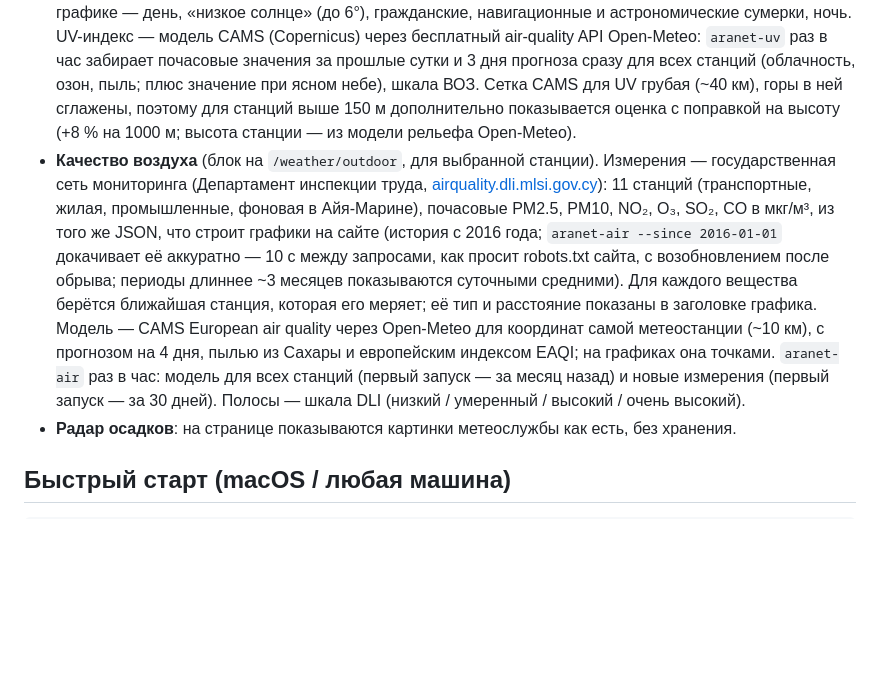
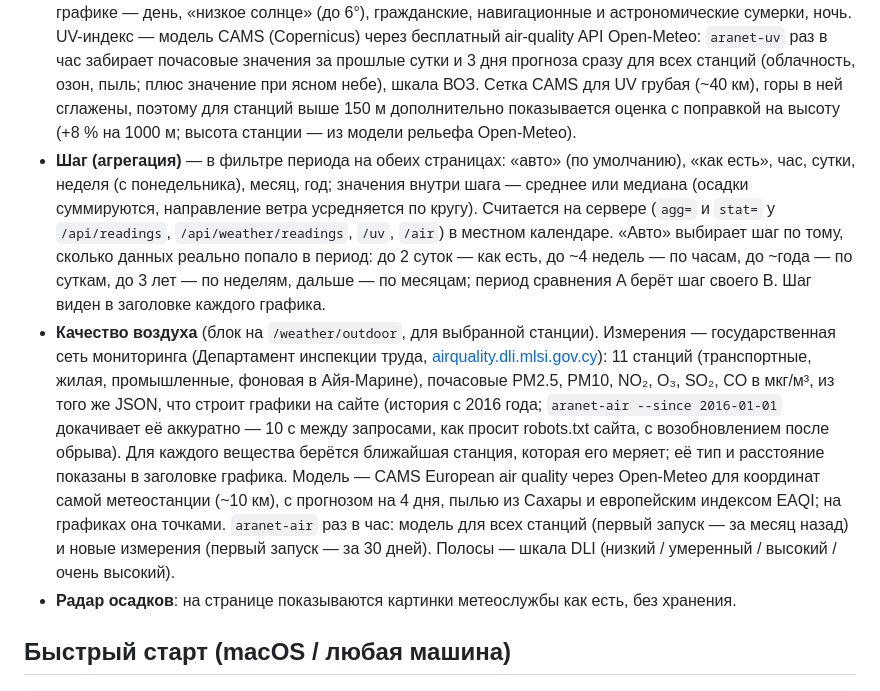
Before and after one commit to DarkPatrick/aranet4, a Markdown page: README.md, the part around the change. Rendered like a GitHub page; blank space fills up the shorter version.

Commit message:
README: aggregation step
Co-Authored-By: Claude Opus 5.5 <noreply@anthropic.com>

```diff
--- a/README.md
+++ b/README.md
@@ -25,7 +25,8 @@
 - **Суточный архив с 2016 года** (`aranet-dom climate`, раз в сутки): месячные PDF с максимумом, минимумом и осадками по 5–7 основным станциям, раскладываются в текст через pdfplumber (с удалением продублированных символов: в части файлов строки нарисованы дважды, и старый `pdftotext` из Ubuntu терял такие дни). Первый запуск скачивает весь архив (около 130 файлов). Дальше подтягиваются новые месяцы и перечитываются два последних, они пока предварительные. Станции привязаны к кодам автоматических станций (`LCPH`, `LCLK`, `ATHALASSA`, `LIMASSOL`, `FRENAROS`, `PRODROMOS`).
 - **Прогноз** (`aranet-forecast`, раз в 30 минут; страница `/weather/outdoor/forecast`, кнопка «Прогноз» справа вверху): текстовые бюллетени A/B/C (выходят в 05:00, 11:00 и 16:00) с dom.org.cy/FORECAST, переведённые с греческого на русский. Переводится каждое предложение один раз, перевод кэшируется в базе. Основной переводчик — публичная точка Google Translate (без ключа, неофициальная), запасной — бесплатный MyMemory (5000 символов в день, 50 000 с `MYMEMORY_EMAIL` в `config.env`). Если не работают оба, показывается греческий оригинал. Там же официальная таблица прогноза на английском, фактические температуры за день и карта на завтра. Ещё ниже два ежемесячных документа (PDF с agromet.dom.org.cy, раскладываются через pdfplumber и переводятся, скачиваются только при смене документа): сезонный прогноз на 3 месяца (ансамбль Copernicus C3S) и бюллетень за прошлый месяц — отклонение температуры от нормы, осадки в % нормы, сумма с начала гидрологического года, обзор и заметные явления.
 - **Солнце и UV** (блок на `/weather/outdoor`, для координат выбранной станции). Высота и азимут солнца, восход и закат рассчитываются в браузере по стандартным астрономическим формулам; полосы на графике — день, «низкое солнце» (до 6°), гражданские, навигационные и астрономические сумерки, ночь. UV-индекс — модель CAMS (Copernicus) через бесплатный air-quality API Open-Meteo: `aranet-uv` раз в час забирает почасовые значения за прошлые сутки и 3 дня прогноза сразу для всех станций (облачность, озон, пыль; плюс значение при ясном небе), шкала ВОЗ. Сетка CAMS для UV грубая (~40 км), горы в ней сглажены, поэтому для станций выше 150 м дополнительно показывается оценка с поправкой на высоту (+8 % на 1000 м; высота станции — из модели рельефа Open-Meteo).
-- **Качество воздуха** (блок на `/weather/outdoor`, для выбранной станции). Измерения — государственная сеть мониторинга (Департамент инспекции труда, [airquality.dli.mlsi.gov.cy](https://www.airquality.dli.mlsi.gov.cy/)): 11 станций (транспортные, жилая, промышленные, фоновая в Айя-Марине), почасовые PM2.5, PM10, NO₂, O₃, SO₂, CO в мкг/м³, из того же JSON, что строит графики на сайте (история с 2016 года; `aranet-air --since 2016-01-01` докачивает её аккуратно — 10 с между запросами, как просит robots.txt сайта, с возобновлением после обрыва; периоды длиннее ~3 месяцев показываются суточными средними). Для каждого вещества берётся ближайшая станция, которая его меряет; её тип и расстояние показаны в заголовке графика. Модель — CAMS European air quality через Open-Meteo для координат самой метеостанции (~10 км), с прогнозом на 4 дня, пылью из Сахары и европейским индексом EAQI; на графиках она точками. `aranet-air` раз в час: модель для всех станций (первый запуск — за месяц назад) и новые измерения (первый запуск — за 30 дней). Полосы — шкала DLI (низкий / умеренный / высокий / очень высокий).
+- **Шаг (агрегация)** — в фильтре периода на обеих страницах: «авто» (по умолчанию), «как есть», час, сутки, неделя (с понедельника), месяц, год; значения внутри шага — среднее или медиана (осадки суммируются, направление ветра усредняется по кругу). Считается на сервере (`agg=` и `stat=` у `/api/readings`, `/api/weather/readings`, `/uv`, `/air`) в местном календаре. «Авто» выбирает шаг по тому, сколько данных реально попало в период: до 2 суток — как есть, до ~4 недель — по часам, до ~года — по суткам, до 3 лет — по неделям, дальше — по месяцам; период сравнения A берёт шаг своего B. Шаг виден в заголовке каждого графика.
+- **Качество воздуха** (блок на `/weather/outdoor`, для выбранной станции). Измерения — государственная сеть мониторинга (Департамент инспекции труда, [airquality.dli.mlsi.gov.cy](https://www.airquality.dli.mlsi.gov.cy/)): 11 станций (транспортные, жилая, промышленные, фоновая в Айя-Марине), почасовые PM2.5, PM10, NO₂, O₃, SO₂, CO в мкг/м³, из того же JSON, что строит графики на сайте (история с 2016 года; `aranet-air --since 2016-01-01` докачивает её аккуратно — 10 с между запросами, как просит robots.txt сайта, с возобновлением после обрыва). Для каждого вещества берётся ближайшая станция, которая его меряет; её тип и расстояние показаны в заголовке графика. Модель — CAMS European air quality через Open-Meteo для координат самой метеостанции (~10 км), с прогнозом на 4 дня, пылью из Сахары и европейским индексом EAQI; на графиках она точками. `aranet-air` раз в час: модель для всех станций (первый запуск — за месяц назад) и новые измерения (первый запуск — за 30 дней). Полосы — шкала DLI (низкий / умеренный / высокий / очень высокий).
 - **Радар осадков**: на странице показываются картинки метеослужбы как есть, без хранения.
 
 ## Быстрый старт (macOS / любая машина)
```
